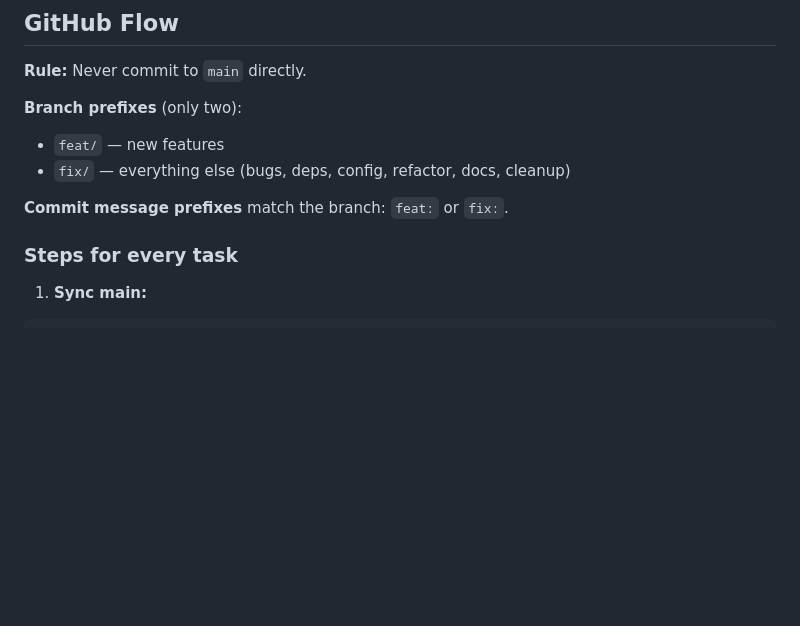
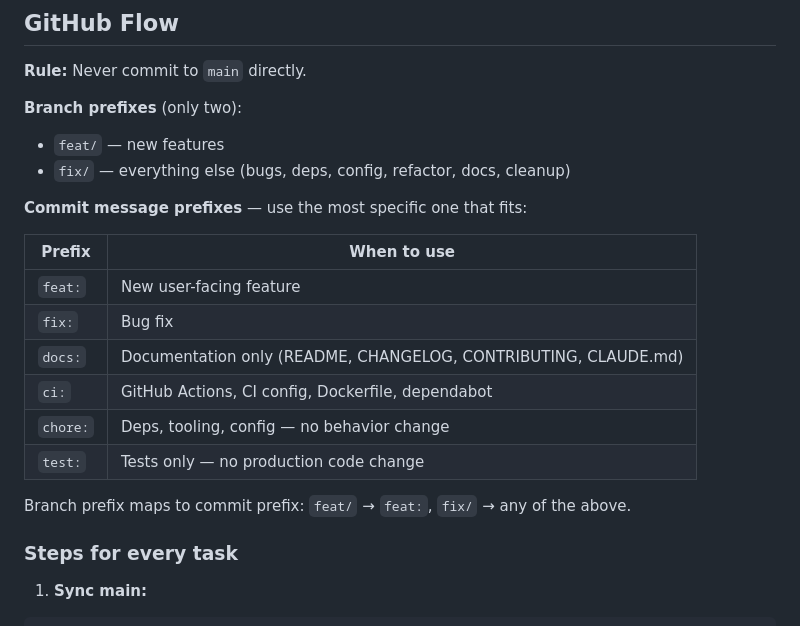
Before and after one commit to cybersecify/OpenEASD, a Markdown page: CLAUDE.md, the part around the change. Rendered like a GitHub page; blank space fills up the shorter version.

```diff
--- a/CLAUDE.md
+++ b/CLAUDE.md
@@ -11,7 +11,18 @@ web vulnerabilities using a dynamic workflow engine with auto-registered tools.
 - `feat/` — new features
 - `fix/` — everything else (bugs, deps, config, refactor, docs, cleanup)
 
-**Commit message prefixes** match the branch: `feat:` or `fix:`.
+**Commit message prefixes** — use the most specific one that fits:
+
+| Prefix | When to use |
+|---|---|
+| `feat:` | New user-facing feature |
+| `fix:` | Bug fix |
+| `docs:` | Documentation only (README, CHANGELOG, CONTRIBUTING, CLAUDE.md) |
+| `ci:` | GitHub Actions, CI config, Dockerfile, dependabot |
+| `chore:` | Deps, tooling, config — no behavior change |
+| `test:` | Tests only — no production code change |
+
+Branch prefix maps to commit prefix: `feat/` → `feat:`, `fix/` → any of the above.
 
 ### Steps for every task
 
```
Also changed, not shown: CONTRIBUTING.md (+40 -6 lines).
